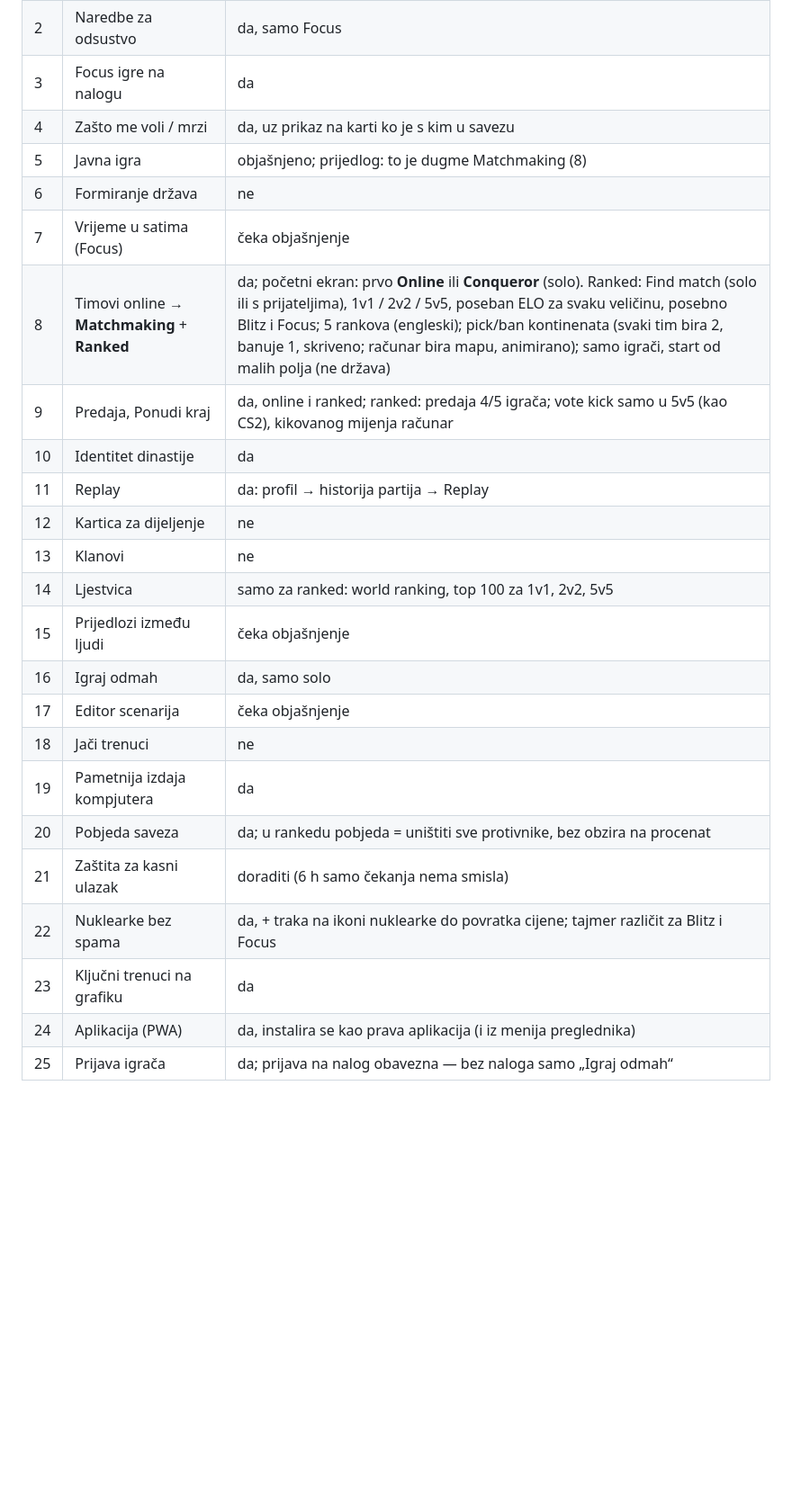
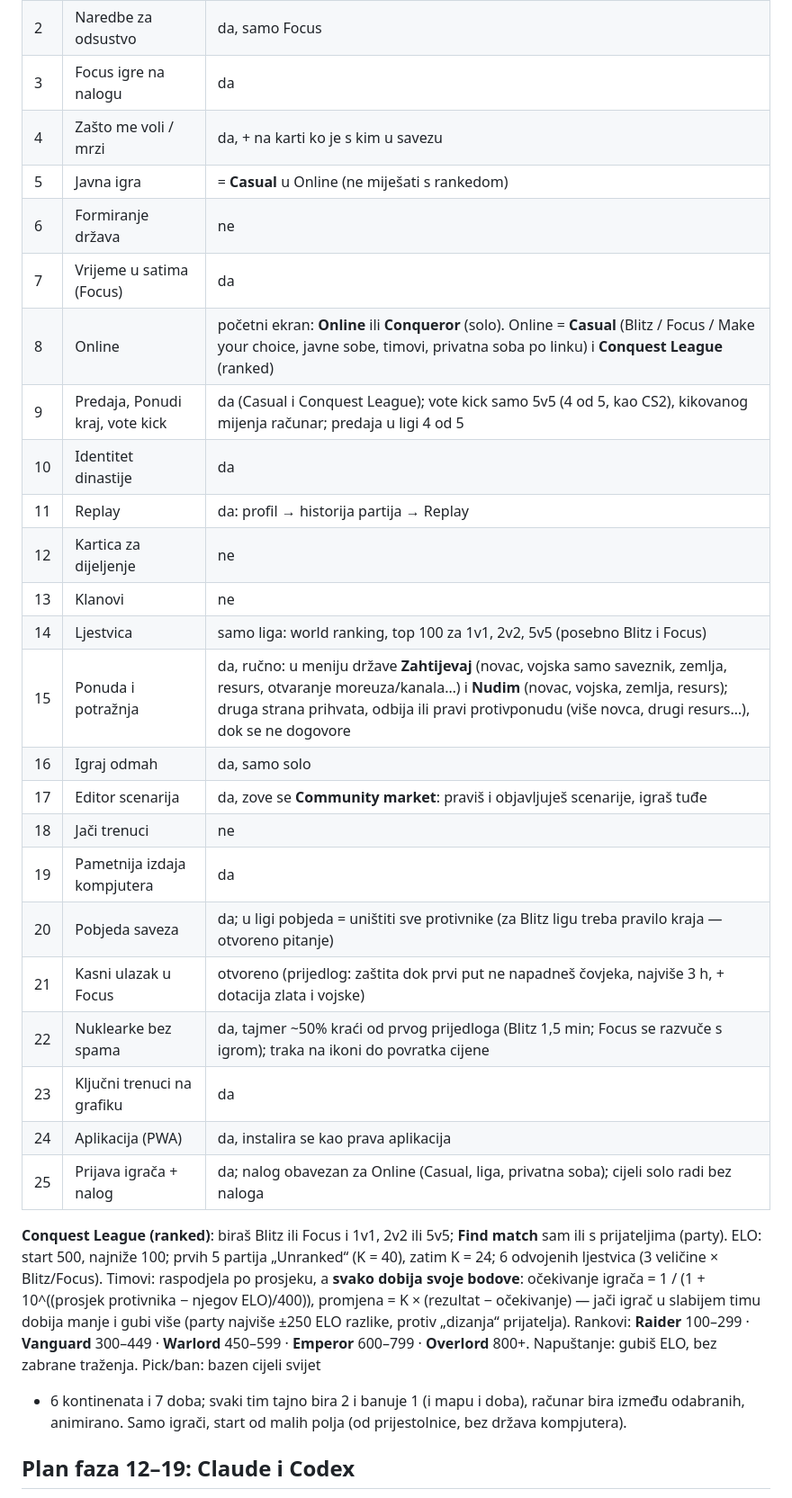
Before and after one commit to Limboo369/ratni-atlas, a Markdown page: docs/PLAN.md, the part around one of its changes. Shown at 90% size. Drawn GitHub-style; blank space fills up the shorter version.

Commit message:
PLAN: korekcije (Casual i Conquest League, ELO po igraču, ponuda i potražnja, Community market) i faze 12–19 za Claude i Codex
Co-Authored-By: Claude Opus 5.5 <noreply@anthropic.com>
Claude-Session: https://claude.ai/code/session_016tA6iVT2ms35VMSkkP8jBi

```diff
--- a/docs/PLAN.md
+++ b/docs/PLAN.md
@@ -240,25 +240,37 @@ Svijet dolazi prije ekonomije, vojske i kampanje: resursi, moreuzi, mornarica i
 | 1 | Obavještenja (web push) | da |
 | 2 | Naredbe za odsustvo | da, samo Focus |
 | 3 | Focus igre na nalogu | da |
-| 4 | Zašto me voli / mrzi | da, uz prikaz na karti ko je s kim u savezu |
-| 5 | Javna igra | objašnjeno; prijedlog: to je dugme Matchmaking (8) |
+| 4 | Zašto me voli / mrzi | da, + na karti ko je s kim u savezu |
+| 5 | Javna igra | = **Casual** u Online (ne miješati s rankedom) |
 | 6 | Formiranje država | ne |
-| 7 | Vrijeme u satima (Focus) | čeka objašnjenje |
-| 8 | Timovi online → **Matchmaking** + **Ranked** | da; početni ekran: prvo **Online** ili **Conqueror** (solo). Ranked: Find match (solo ili s prijateljima), 1v1 / 2v2 / 5v5, poseban ELO za svaku veličinu, posebno Blitz i Focus; 5 rankova (engleski); pick/ban kontinenata (svaki tim bira 2, banuje 1, skriveno; računar bira mapu, animirano); samo igrači, start od malih polja (ne država) |
-| 9 | Predaja, Ponudi kraj | da, online i ranked; ranked: predaja 4/5 igrača; vote kick samo u 5v5 (kao CS2), kikovanog mijenja računar |
+| 7 | Vrijeme u satima (Focus) | da |
+| 8 | Online | početni ekran: **Online** ili **Conqueror** (solo). Online = **Casual** (Blitz / Focus / Make your choice, javne sobe, timovi, privatna soba po linku) i **Conquest League** (ranked) |
+| 9 | Predaja, Ponudi kraj, vote kick | da (Casual i Conquest League); vote kick samo 5v5 (4 od 5, kao CS2), kikovanog mijenja računar; predaja u ligi 4 od 5 |
 | 10 | Identitet dinastije | da |
 | 11 | Replay | da: profil → historija partija → Replay |
 | 12 | Kartica za dijeljenje | ne |
 | 13 | Klanovi | ne |
-| 14 | Ljestvica | samo za ranked: world ranking, top 100 za 1v1, 2v2, 5v5 |
-| 15 | Prijedlozi između ljudi | čeka objašnjenje |
+| 14 | Ljestvica | samo liga: world ranking, top 100 za 1v1, 2v2, 5v5 (posebno Blitz i Focus) |
+| 15 | Ponuda i potražnja | da, ručno: u meniju države **Zahtijevaj** (novac, vojska samo saveznik, zemlja, resurs, otvaranje moreuza/kanala…) i **Nudim** (novac, vojska, zemlja, resurs); druga strana prihvata, odbija ili pravi protivponudu (više novca, drugi resurs…), dok se ne dogovore |
 | 16 | Igraj odmah | da, samo solo |
-| 17 | Editor scenarija | čeka objašnjenje |
+| 17 | Editor scenarija | da, zove se **Community market**: praviš i objavljuješ scenarije, igraš tuđe |
 | 18 | Jači trenuci | ne |
 | 19 | Pametnija izdaja kompjutera | da |
-| 20 | Pobjeda saveza | da; u rankedu pobjeda = uništiti sve protivnike, bez obzira na procenat |
-| 21 | Zaštita za kasni ulazak | doraditi (6 h samo čekanja nema smisla) |
-| 22 | Nuklearke bez spama | da, + traka na ikoni nuklearke do povratka cijene; tajmer različit za Blitz i Focus |
+| 20 | Pobjeda saveza | da; u ligi pobjeda = uništiti sve protivnike (za Blitz ligu treba pravilo kraja — otvoreno pitanje) |
+| 21 | Kasni ulazak u Focus | otvoreno (prijedlog: zaštita dok prvi put ne napadneš čovjeka, najviše 3 h, + dotacija zlata i vojske) |
+| 22 | Nuklearke bez spama | da, tajmer ~50% kraći od prvog prijedloga (Blitz 1,5 min; Focus se razvuče s igrom); traka na ikoni do povratka cijene |
 | 23 | Ključni trenuci na grafiku | da |
-| 24 | Aplikacija (PWA) | da, instalira se kao prava aplikacija (i iz menija preglednika) |
-| 25 | Prijava igrača | da; prijava na nalog obavezna — bez naloga samo „Igraj odmah“ |
+| 24 | Aplikacija (PWA) | da, instalira se kao prava aplikacija |
+| 25 | Prijava igrača + nalog | da; nalog obavezan za Online (Casual, liga, privatna soba); cijeli solo radi bez naloga |
+
+**Conquest League (ranked)**: biraš Blitz ili Focus i 1v1, 2v2 ili 5v5; **Find match** sam ili s prijateljima (party).
+ELO: start 500, najniže 100; prvih 5 partija „Unranked“ (K = 40), zatim K = 24; 6 odvojenih ljestvica (3 veličine × Blitz/Focus).
+Timovi: raspodjela po prosjeku, a **svako dobija svoje bodove**: očekivanje igrača = 1 / (1 + 10^((prosjek protivnika −
+njegov ELO)/400)), promjena = K × (rezultat − očekivanje) — jači igrač u slabijem timu dobija manje i gubi više (party
+najviše ±250 ELO razlike, protiv „dizanja“ prijatelja). Rankovi: **Raider** 100–299 · **Vanguard** 300–449 · **Warlord**
+450–599 · **Emperor** 600–799 · **Overlord** 800+. Napuštanje: gubiš ELO, bez zabrane traženja. Pick/ban: bazen cijeli svijet
++ 6 kontinenata i 7 doba; svaki tim tajno bira 2 i banuje 1 (i mapu i doba), računar bira između odabranih, animirano.
+Samo igrači, start od malih polja (od prijestolnice, bez država kompjutera).
+
+## Plan faza 12–19: Claude i Codex
+
```
Also changed, not shown: other parts of docs/PLAN.md (+20 -0 lines).
